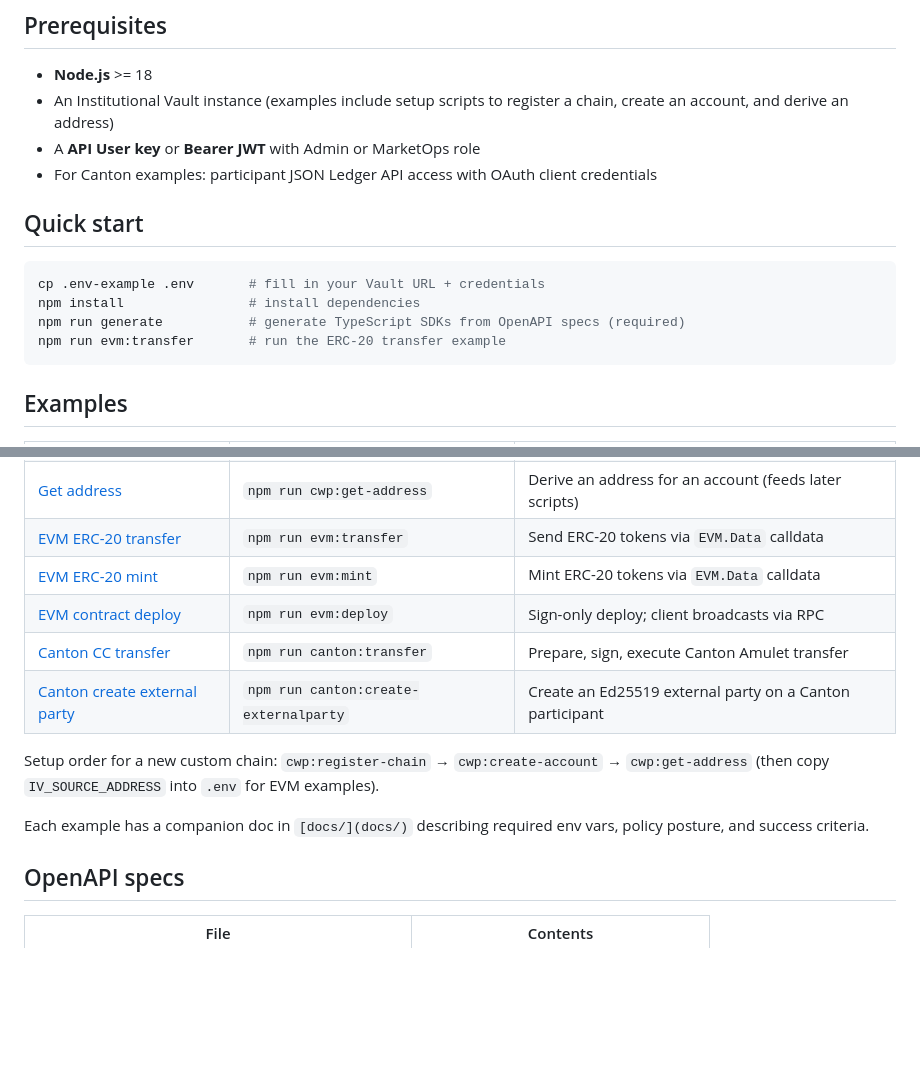
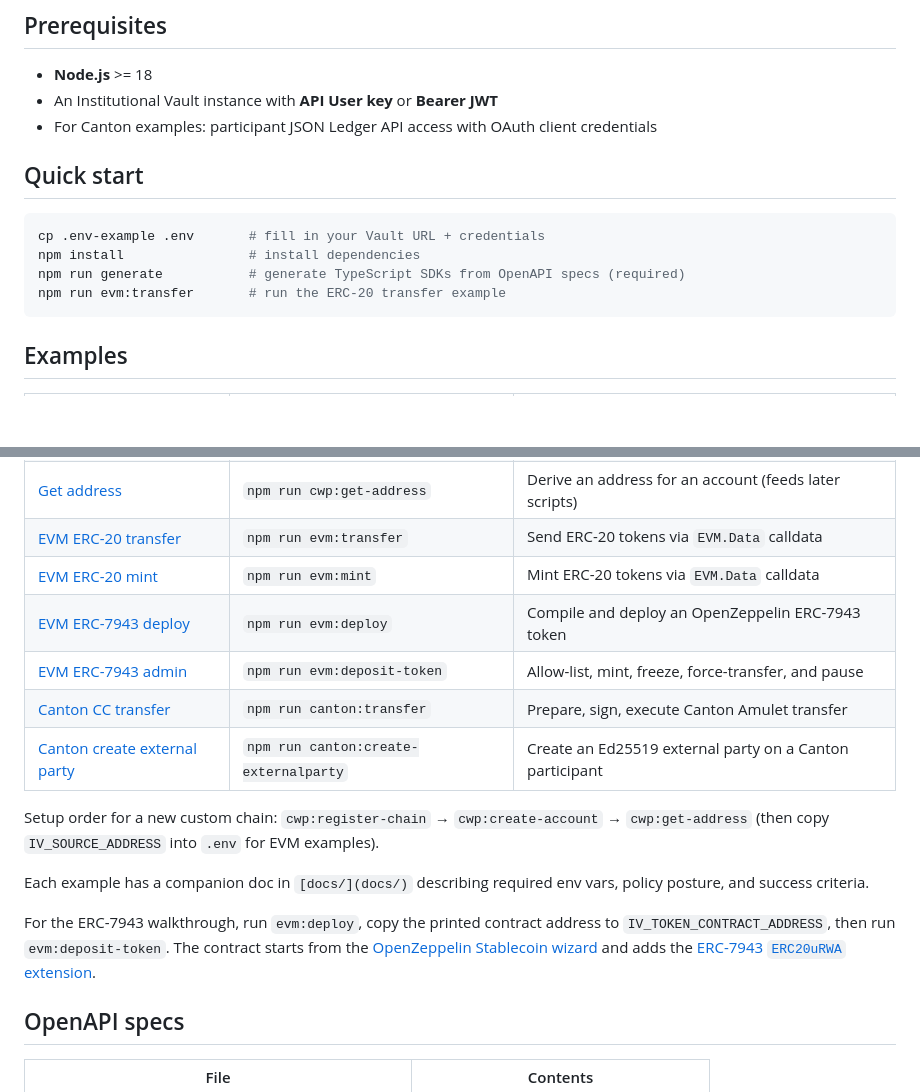
Before and after one commit to Blockdaemon/demo-iv-client, a Markdown page: README.md, 2 parts joined by grey strips. GitHub-like rendering; blank space fills up the shorter version.

````diff
--- a/README.md
+++ b/README.md
@@ -5,8 +5,7 @@ TypeScript examples demonstrating programmatic use of the Institutional Vault [C
 ## Prerequisites
 
 - **Node.js** >= 18
-- An Institutional Vault instance (examples include setup scripts to register a chain, create an account, and derive an address)
-- A **API User key** or **Bearer JWT** with Admin or MarketOps role
+- An Institutional Vault instance with **API User key** or **Bearer JWT**
 - For Canton examples: participant JSON Ledger API access with OAuth client credentials
 
 ## Quick start
@@ -18,8 +17,6 @@ npm run generate           # generate TypeScript SDKs from OpenAPI specs (requir
 npm run evm:transfer       # run the ERC-20 transfer example
 ```
 
-
-
 ## Examples
 
 
@@ -30,7 +27,8 @@ npm run evm:transfer       # run the ERC-20 transfer example
 | [Get address](get-address.ts)                                  | `npm run cwp:get-address`             | Derive an address for an account (feeds later scripts)   |
 | [EVM ERC-20 transfer](makeTransaction-evm-data-transfer.ts)    | `npm run evm:transfer`                | Send ERC-20 tokens via `EVM.Data` calldata               |
 | [EVM ERC-20 mint](makeTransaction-evm-data-mint.ts)            | `npm run evm:mint`                    | Mint ERC-20 tokens via `EVM.Data` calldata               |
-| [EVM contract deploy](makeTransaction-raw-deploycontract.ts)   | `npm run evm:deploy`                  | Sign-only deploy; client broadcasts via RPC              |
+| [EVM ERC-7943 deploy](makeTransaction-raw-deploycontract.ts)   | `npm run evm:deploy`                  | Compile and deploy an OpenZeppelin ERC-7943 token        |
+| [EVM ERC-7943 admin](makeTransaction-evm-deposit-token.ts)     | `npm run evm:deposit-token`           | Allow-list, mint, freeze, force-transfer, and pause      |
 | [Canton CC transfer](makeTransaction-raw-canton-transfer.ts)   | `npm run canton:transfer`             | Prepare, sign, execute Canton Amulet transfer            |
 | [Canton create external party](canton-create-externalparty.ts) | `npm run canton:create-externalparty` | Create an Ed25519 external party on a Canton participant |
 
@@ -38,6 +36,8 @@ npm run evm:transfer       # run the ERC-20 transfer example
 Setup order for a new custom chain: `cwp:register-chain` → `cwp:create-account` → `cwp:get-address` (then copy `IV_SOURCE_ADDRESS` into `.env` for EVM examples).
 
 Each example has a companion doc in `[docs/](docs/)` describing required env vars, policy posture, and success criteria.
+
+For the ERC-7943 walkthrough, run `evm:deploy`, copy the printed contract address to `IV_TOKEN_CONTRACT_ADDRESS`, then run `evm:deposit-token`. The contract starts from the [OpenZeppelin Stablecoin wizard](https://wizard.openzeppelin.com/#stablecoin) and adds the [ERC-7943 `ERC20uRWA` extension](https://docs.openzeppelin.com/community-contracts/api/token).
 
 ## OpenAPI specs
 
````
Also changed, not shown: other parts of README.md (+0 -2 lines), docs/evm-deposit-token.md (added, +73 -0 lines), docs/evm-raw-deploy.md (+50 -16 lines), docs/openzeppelin-stablecoin-wizard.jpg (added), 9 other files.
